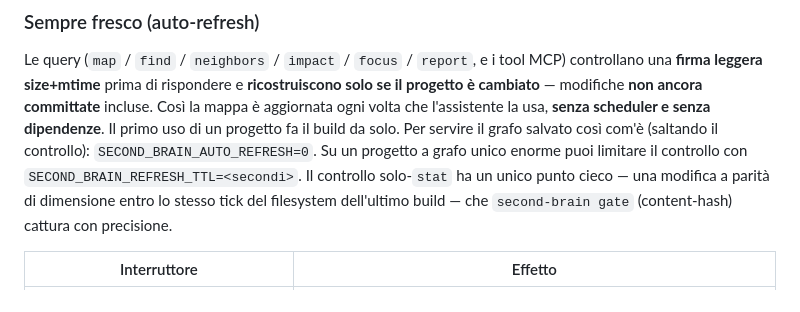
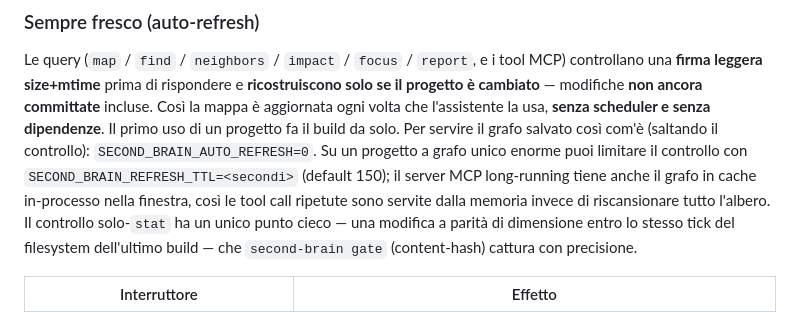
Before and after one commit to lopax76/second-brain, a Markdown page: README.it.md, the part around the change. Rendered like a GitHub page.

Commit message:
docs: v0.8.1 coherence - document MCP in-process graph cache + SECOND_BRAIN_REFRESH_TTL default 150 (README EN/IT + docs/mcp.md)

```diff
--- a/README.it.md
+++ b/README.it.md
@@ -234,7 +234,7 @@ una **firma leggera size+mtime** prima di rispondere e **ricostruiscono solo se
 cambiato** — modifiche **non ancora committate** incluse. Così la mappa è aggiornata ogni volta che
 l'assistente la usa, **senza scheduler e senza dipendenze**. Il primo uso di un progetto fa il build
 da solo. Per servire il grafo salvato così com'è (saltando il controllo): `SECOND_BRAIN_AUTO_REFRESH=0`.
-Su un progetto a grafo unico enorme puoi limitare il controllo con `SECOND_BRAIN_REFRESH_TTL=<secondi>`.
+Su un progetto a grafo unico enorme puoi limitare il controllo con `SECOND_BRAIN_REFRESH_TTL=<secondi>` (default 150); il server MCP long-running tiene anche il grafo in cache in-processo nella finestra, così le tool call ripetute sono servite dalla memoria invece di riscansionare tutto l'albero.
 Il controllo solo-`stat` ha un unico punto cieco — una modifica a parità di dimensione entro lo stesso
 tick del filesystem dell'ultimo build — che `second-brain gate` (content-hash) cattura con precisione.
 
```
Also changed, not shown: README.md (+1 -1 lines), docs/mcp.md (+9 -0 lines).
